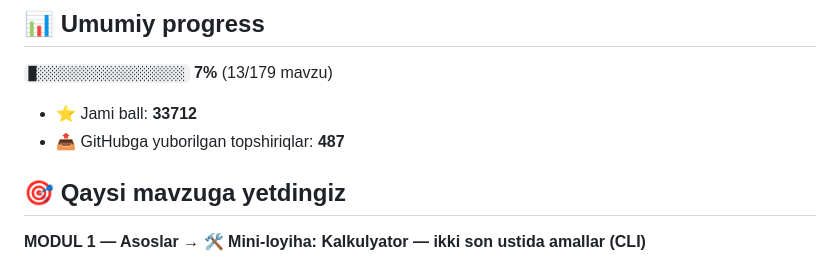
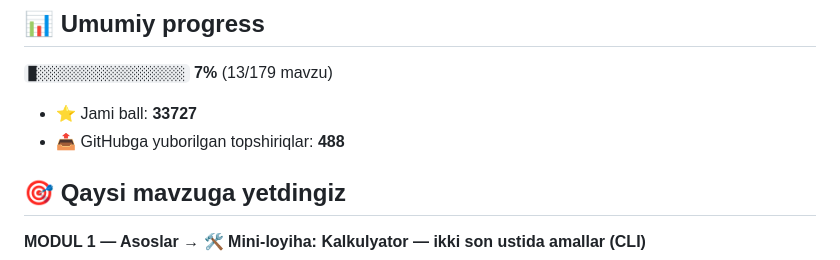
Before and after one commit to Fatxulla-7/aziz-academy-topshiriqlar, a Markdown page: README.md, the part around one of its changes. GitHub-like rendering.

Commit message:
docs: progress README yangilandi

```diff
--- a/README.md
+++ b/README.md
@@ -6,8 +6,8 @@
 
 `█░░░░░░░░░░░░░░░░░░░` **7%**  (13/179 mavzu)
 
-- ⭐ Jami ball: **33712**
-- 📤 GitHubga yuborilgan topshiriqlar: **487**
+- ⭐ Jami ball: **33727**
+- 📤 GitHubga yuborilgan topshiriqlar: **488**
 
 ## 🎯 Qaysi mavzuga yetdingiz
 
```
Also changed, not shown: other parts of README.md (+1 -1 lines).
